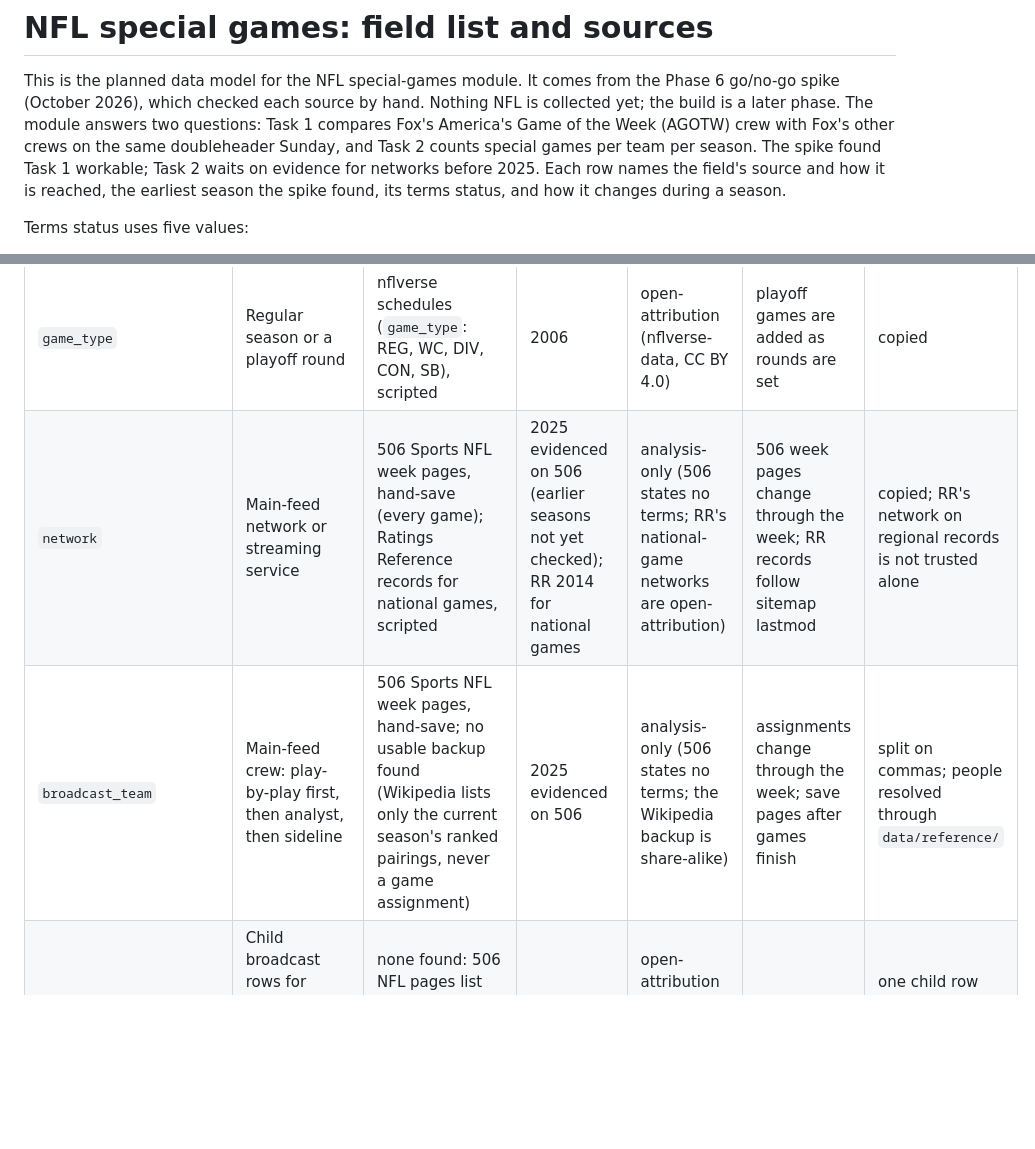
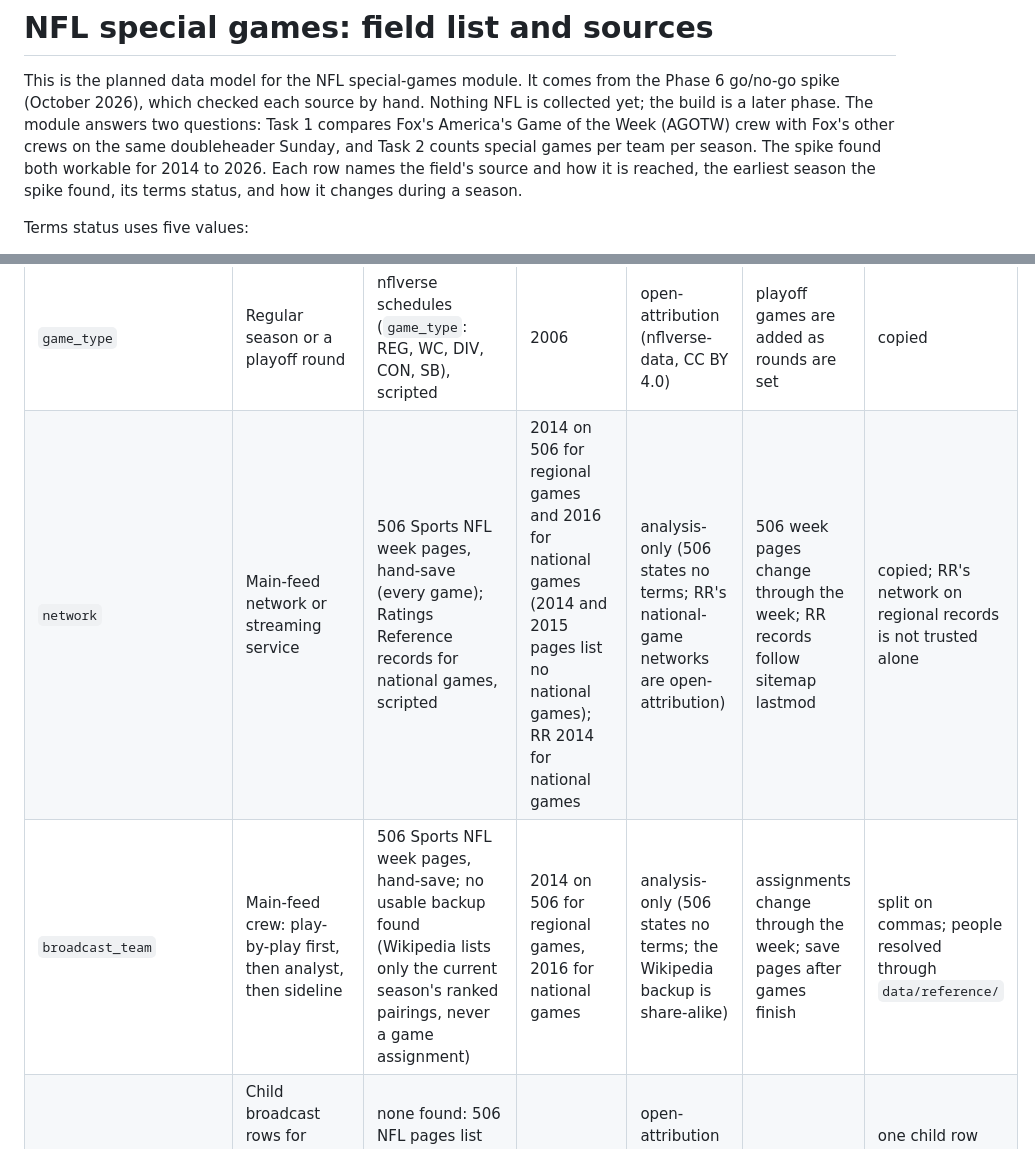
Before and after one commit to benboro/booth-review, a Markdown page: docs/sources/nfl-field-list.md, 2 parts joined by grey strips. Rendered like a GitHub page; blank space fills up the shorter version.

```diff
--- a/docs/sources/nfl-field-list.md
+++ b/docs/sources/nfl-field-list.md
@@ -5,8 +5,7 @@ the Phase 6 go/no-go spike (October 2026), which checked each source by hand. No
 yet; the build is a later phase. The module answers two questions: Task 1
 compares Fox's America's Game of the Week (AGOTW) crew with Fox's other crews
 on the same doubleheader Sunday, and Task 2 counts special games per team per
-season. The spike found Task 1 workable; Task 2 waits on evidence for
-networks before 2025. Each row names the field's source and how it
+season. The spike found both workable for 2014 to 2026. Each row names the field's source and how it
 is reached, the earliest season the spike found, its terms status, and how it
 changes during a season.
 
@@ -32,8 +31,8 @@ Terms status uses five values:
 | `home_team` | Home team, or the designated home team at a neutral site | nflverse schedules (`home_team`), scripted; names resolved through `data/reference/` crosswalks | 2006 | open-attribution (nflverse-data, CC BY 4.0) | fixed | copied, then crosswalked |
 | `away_team` | Away team | nflverse schedules (`away_team`), scripted; crosswalked | 2006 | open-attribution (nflverse-data, CC BY 4.0) | fixed | copied, then crosswalked |
 | `game_type` | Regular season or a playoff round | nflverse schedules (`game_type`: REG, WC, DIV, CON, SB), scripted | 2006 | open-attribution (nflverse-data, CC BY 4.0) | playoff games are added as rounds are set | copied |
-| `network` | Main-feed network or streaming service | 506 Sports NFL week pages, hand-save (every game); Ratings Reference records for national games, scripted | 2025 evidenced on 506 (earlier seasons not yet checked); RR 2014 for national games | analysis-only (506 states no terms; RR's national-game networks are open-attribution) | 506 week pages change through the week; RR records follow sitemap lastmod | copied; RR's network on regional records is not trusted alone |
-| `broadcast_team` | Main-feed crew: play-by-play first, then analyst, then sideline | 506 Sports NFL week pages, hand-save; no usable backup found (Wikipedia lists only the current season's ranked pairings, never a game assignment) | 2025 evidenced on 506 | analysis-only (506 states no terms; the Wikipedia backup is share-alike) | assignments change through the week; save pages after games finish | split on commas; people resolved through `data/reference/` |
+| `network` | Main-feed network or streaming service | 506 Sports NFL week pages, hand-save (every game); Ratings Reference records for national games, scripted | 2014 on 506 for regional games and 2016 for national games (2014 and 2015 pages list no national games); RR 2014 for national games | analysis-only (506 states no terms; RR's national-game networks are open-attribution) | 506 week pages change through the week; RR records follow sitemap lastmod | copied; RR's network on regional records is not trusted alone |
+| `broadcast_team` | Main-feed crew: play-by-play first, then analyst, then sideline | 506 Sports NFL week pages, hand-save; no usable backup found (Wikipedia lists only the current season's ranked pairings, never a game assignment) | 2014 on 506 for regional games, 2016 for national games | analysis-only (506 states no terms; the Wikipedia backup is share-alike) | assignments change through the week; save pages after games finish | split on commas; people resolved through `data/reference/` |
 | `alt_cast_broadcasts` | Child broadcast rows for alternate feeds of the same game, each with its own crew | none found: 506 NFL pages list no alt-casts; RR mentions them only in claim wording | none found | open-attribution (RR claim wording, the only trace) | n/a | one child row per alt-cast once a source is found |
 | `is_standalone` | No other NFL game kicks off within 3 hours | derived from `game_date` and `kickoff_time_et` | 2006 | derived | recomputed when kickoffs change | absolute gap of 3:00 or less to any other kickoff fails |
 | `slot_name` | Display label: Christmas, Thanksgiving, Black Friday, International, TNF, SNF, MNF, Saturday, Friday, Sunday early, Sunday late, Other | derived from date, kickoff and venue | 2006 | derived | recomputed when kickoffs change | first matching label in the order listed under Rules |
```
Also changed, not shown: other parts of docs/sources/nfl-field-list.md (+10 -8 lines), docs/PLAN.md (+2 -2 lines), docs/sources/506.md (+18 -3 lines).
